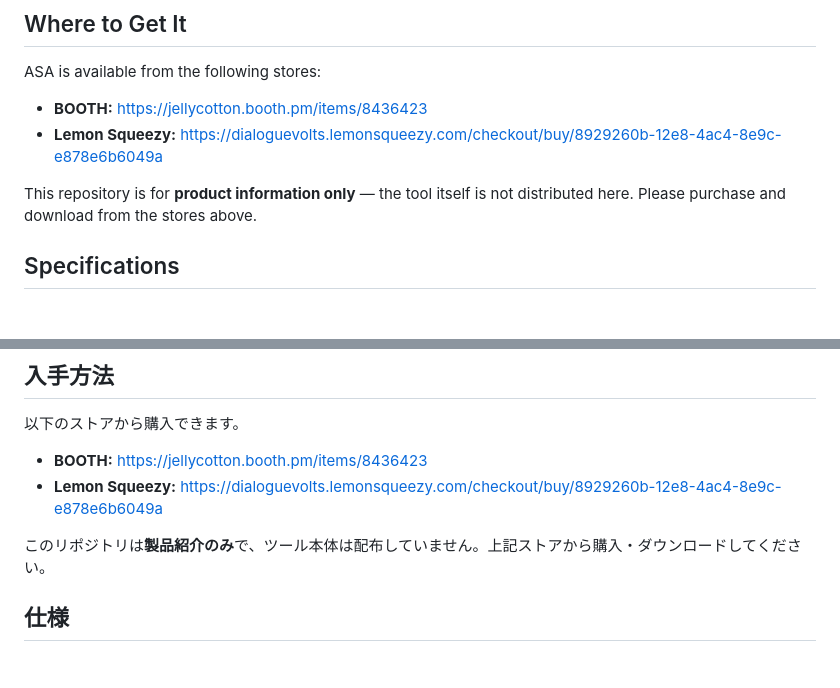
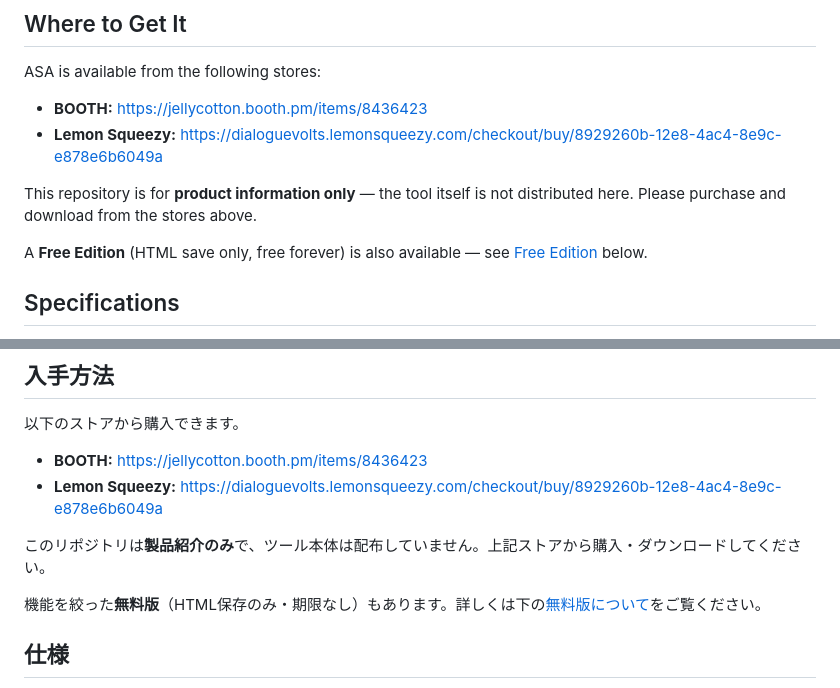
Before and after one commit to jellycotton/AI-Session-Archiver, a Markdown page: README.md, 2 parts joined by grey strips. GitHub-like rendering; blank space fills up the shorter version.

Commit message:
docs(readme): point store-page visitors to Free Edition from Where to Get It
Co-Authored-By: Claude Fable 5 <noreply@anthropic.com>

```diff
--- a/README.md
+++ b/README.md
@@ -43,6 +43,8 @@ ASA is available from the following stores:
 - **Lemon Squeezy:** https://dialoguevolts.lemonsqueezy.com/checkout/buy/8929260b-12e8-4ac4-8e9c-e878e6b6049a
 
 This repository is for **product information only** — the tool itself is not distributed here. Please purchase and download from the stores above.
+
+A **Free Edition** (HTML save only, free forever) is also available — see [Free Edition](#free-edition) below.
 
 ## Specifications
 
@@ -199,6 +201,8 @@ ChatGPT・Claude・Gemini のウェブ（ブラウザ）版に対応し、使っ
 
 このリポジトリは**製品紹介のみ**で、ツール本体は配布していません。上記ストアから購入・ダウンロードしてください。
 
+機能を絞った**無料版**（HTML保存のみ・期限なし）もあります。詳しくは下の[無料版について](#無料版について)をご覧ください。
+
 ## 仕様
 
 - **製品名:** AI Session Archiver（ASA）
```
